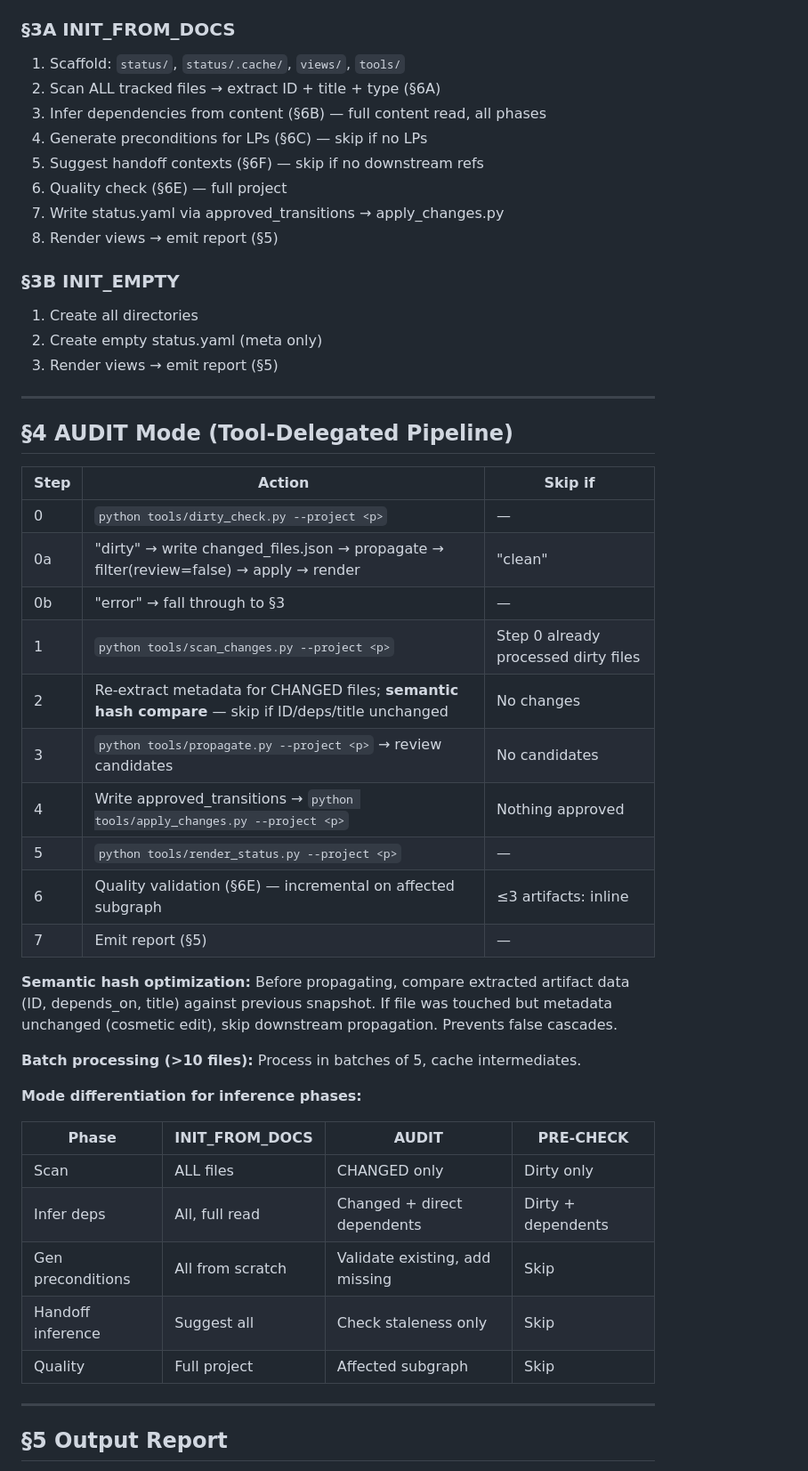
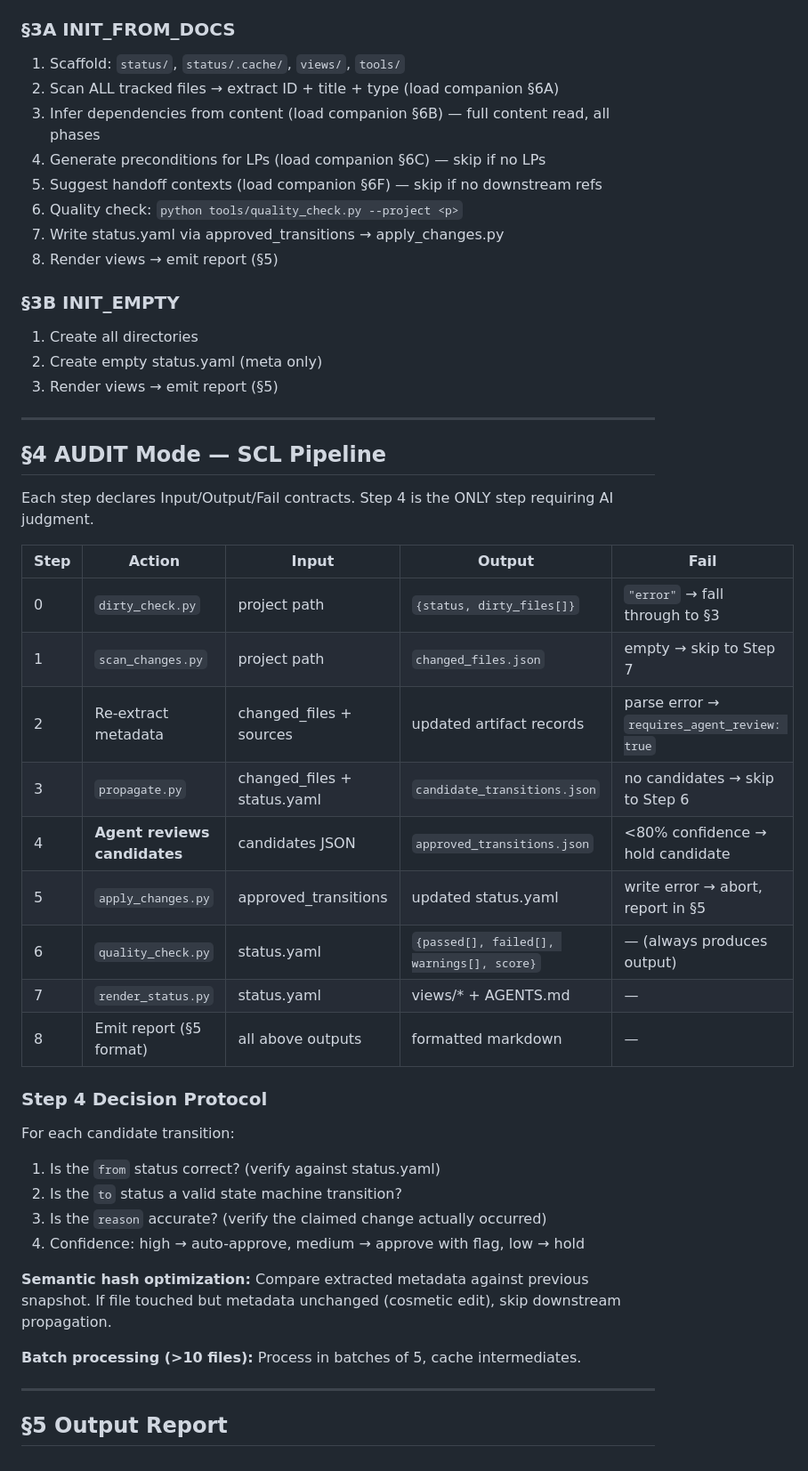
Before and after one commit to shajieChen/Plan-Viewer, a Markdown page: Prompt_project-state-tracker_生成项目使用的Workflow_State.md, the part around one of its changes. Shown at 89% size. Drawn GitHub-style.

Commit message:
feat: rewrite core prompt to v4 — SCL contracts + demand-paging (1186 words)

```diff
--- a/Prompt_project-state-tracker_生成项目使用的Workflow_State.md
+++ b/Prompt_project-state-tracker_生成项目使用的Workflow_State.md
@@ -81,11 +78,11 @@ exists(status/status.yaml)?
 ### §3A INIT_FROM_DOCS
 
 1. Scaffold: `status/`, `status/.cache/`, `views/`, `tools/`
-2. Scan ALL tracked files → extract ID + title + type (§6A)
-3. Infer dependencies from content (§6B) — full content read, all phases
-4. Generate preconditions for LPs (§6C) — skip if no LPs
-5. Suggest handoff contexts (§6F) — skip if no downstream refs
-6. Quality check (§6E) — full project
+2. Scan ALL tracked files → extract ID + title + type (load companion §6A)
+3. Infer dependencies from content (load companion §6B) — full content read, all phases
+4. Generate preconditions for LPs (load companion §6C) — skip if no LPs
+5. Suggest handoff contexts (load companion §6F) — skip if no downstream refs
+6. Quality check: `python tools/quality_check.py --project <p>`
 7. Write status.yaml via approved_transitions → apply_changes.py
 8. Render views → emit report (§5)
 
@@ -97,34 +94,33 @@ exists(status/status.yaml)?
 
 ---
 
-## §4 AUDIT Mode (Tool-Delegated Pipeline)
+## §4 AUDIT Mode — SCL Pipeline
 
-| Step | Action | Skip if |
-|------|--------|---------|
-| 0 | `python tools/dirty_check.py --project <p>` | — |
-| 0a | "dirty" → write changed_files.json → propagate → filter(review=false) → apply → render | "clean" |
-| 0b | "error" → fall through to §3 | — |
-| 1 | `python tools/scan_changes.py --project <p>` | Step 0 already processed dirty files |
-| 2 | Re-extract metadata for CHANGED files; **semantic hash compare** — skip if ID/deps/title unchanged | No changes |
-| 3 | `python tools/propagate.py --project <p>` → review candidates | No candidates |
-| 4 | Write approved_transitions → `python tools/apply_changes.py --project <p>` | Nothing approved |
-| 5 | `python tools/render_status.py --project <p>` | — |
-| 6 | Quality validation (§6E) — incremental on affected subgraph | ≤3 artifacts: inline |
-| 7 | Emit report (§5) | — |
+Each step declares Input/Output/Fail contracts. Step 4 is the ONLY step requiring AI judgment.
 
-**Semantic hash optimization:** Before propagating, compare extracted artifact data (ID, depends_on, title) against previous snapshot. If file was touched but metadata unchanged (cosmetic edit), skip downstream propagation. Prevents false cascades.
+| Step | Action | Input | Output | Fail |
+|------|--------|-------|--------|------|
+| 0 | `dirty_check.py` | project path | `{status, dirty_files[]}` | `"error"` → fall through to §3 |
+| 1 | `scan_changes.py` | project path | `changed_files.json` | empty → skip to Step 7 |
+| 2 | Re-extract metadata | changed_files + sources | updated artifact records | parse error → `requires_agent_review: true` |
+| 3 | `propagate.py` | changed_files + status.yaml | `candidate_transitions.json` | no candidates → skip to Step 6 |
+| 4 | **Agent reviews candidates** | candidates JSON | `approved_transitions.json` | <80% confidence → hold candidate |
+| 5 | `apply_changes.py` | approved_transitions | updated status.yaml | write error → abort, report in §5 |
+| 6 | `quality_check.py` | status.yaml | `{passed[], failed[], warnings[], score}` | — (always produces output) |
+| 7 | `render_status.py` | status.yaml | views/* + AGENTS.md | — |
+| 8 | Emit report (§5 format) | all above outputs | formatted markdown | — |
+
+### Step 4 Decision Protocol
+
+For each candidate transition:
+1. Is the `from` status correct? (verify against status.yaml)
+2. Is the `to` status a valid state machine transition?
+3. Is the `reason` accurate? (verify the claimed change actually occurred)
+4. Confidence: high → auto-approve, medium → approve with flag, low → hold
+
+**Semantic hash optimization:** Compare extracted metadata against previous snapshot. If file touched but metadata unchanged (cosmetic edit), skip downstream propagation.
 
 **Batch processing (>10 files):** Process in batches of 5, cache intermediates.
-
-**Mode differentiation for inference phases:**
-
-| Phase | INIT_FROM_DOCS | AUDIT | PRE-CHECK |
-|-------|----------------|-------|-----------|
-| Scan | ALL files | CHANGED only | Dirty only |
-| Infer deps | All, full read | Changed + direct dependents | Dirty + dependents |
-| Gen preconditions | All from scratch | Validate existing, add missing | Skip |
-| Handoff inference | Suggest all | Check staleness only | Skip |
-| Quality | Full project | Affected subgraph | Skip |
 
 ---
 
```
Also changed, not shown: other parts of Prompt_project-state-tracker_生成项目使用的Workflow_State.md (+22 -134 lines).
